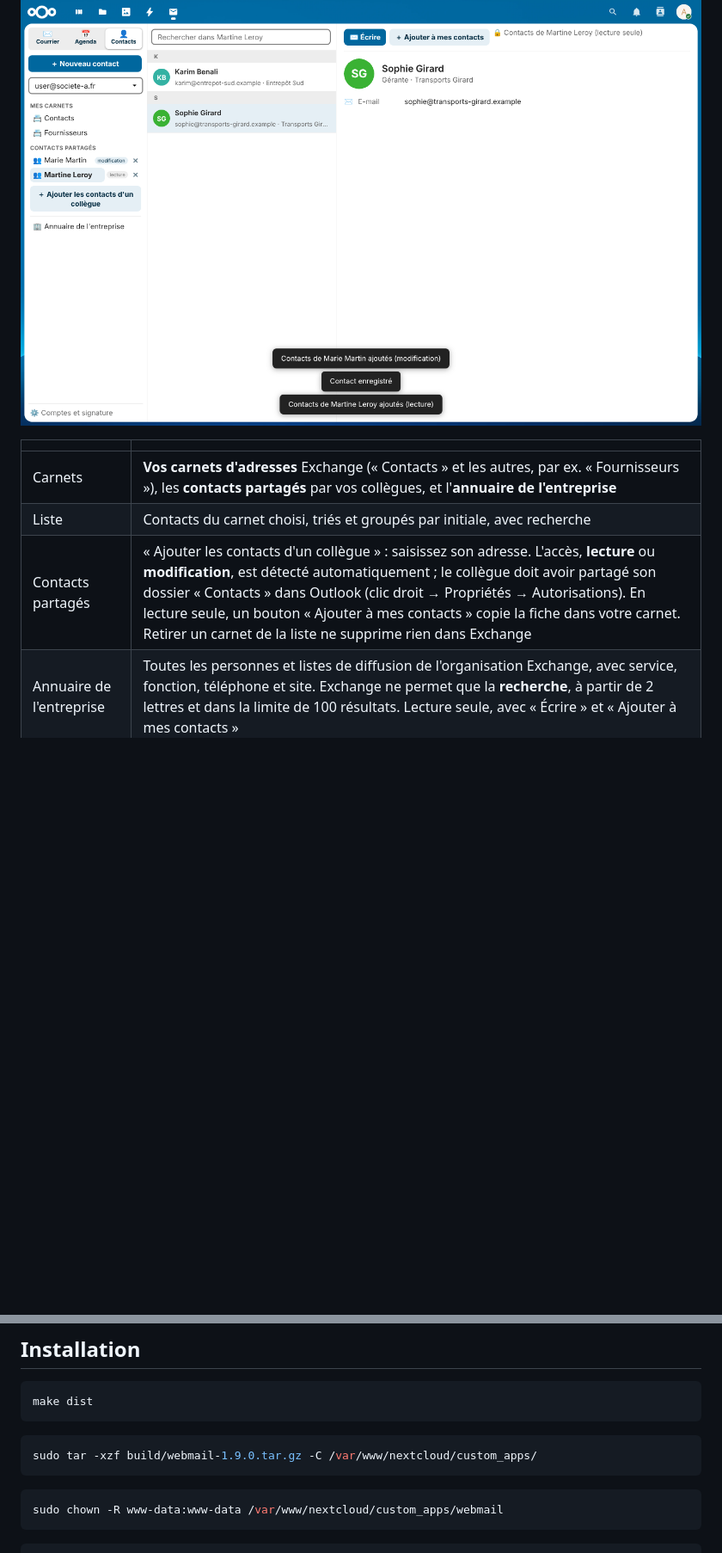
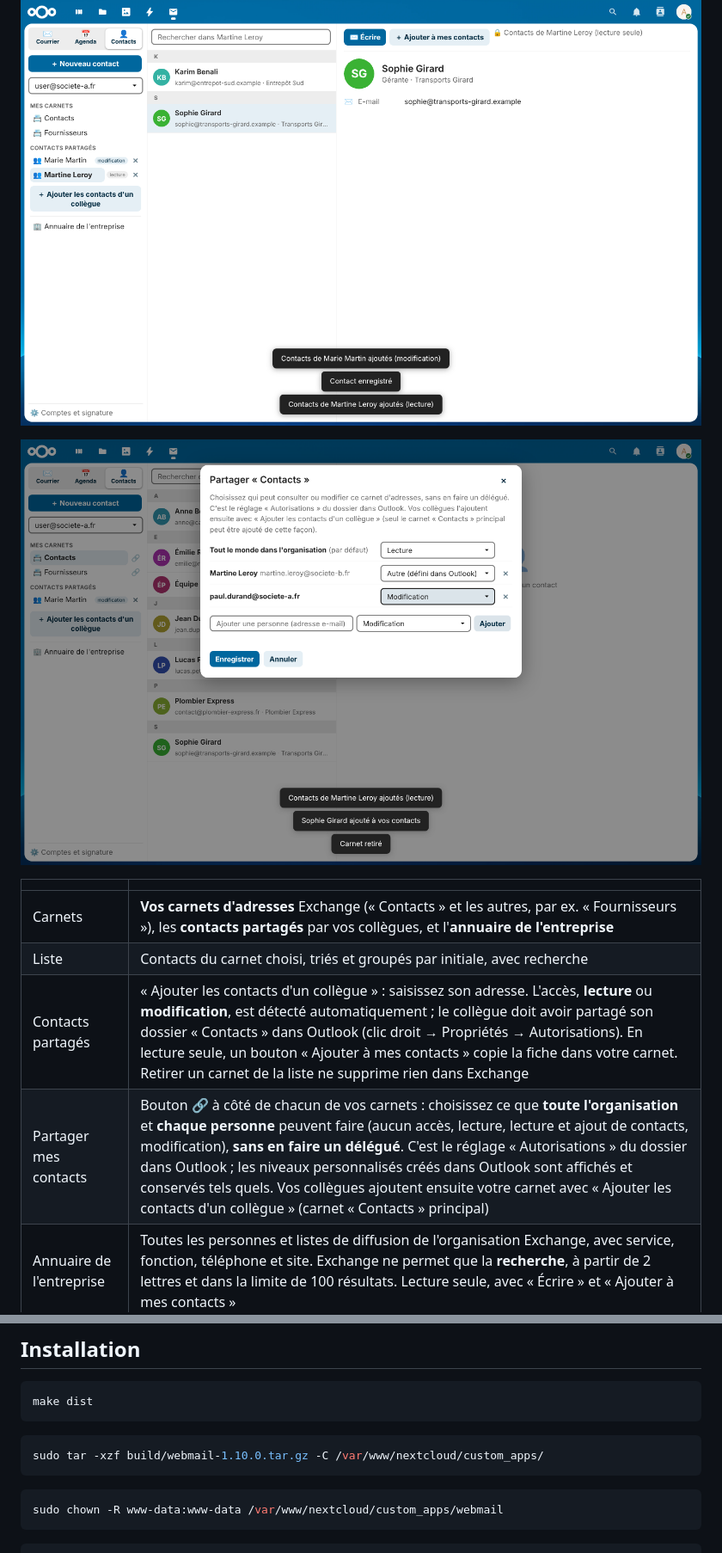
Before and after one commit to infoaicinformatique/webmail, a Markdown page: README.md, 2 parts joined by grey strips. Shown at 86% size. Rendered like a GitHub page; pictures changed too: docs/capture-partage-contacts.png (added); blank space fills up the shorter version.

````diff
--- a/README.md
+++ b/README.md
@@ -69,11 +69,14 @@ Les messages envoyés sont enregistrés par Exchange dans « Éléments envoyés
 
 ![Contacts partagés](docs/capture-contacts-partages.png)
 
+![Partager mes contacts](docs/capture-partage-contacts.png)
+
 | | |
 |---|---|
 | Carnets | **Vos carnets d'adresses** Exchange (« Contacts » et les autres, par ex. « Fournisseurs »), les **contacts partagés** par vos collègues, et l'**annuaire de l'entreprise** |
 | Liste | Contacts du carnet choisi, triés et groupés par initiale, avec recherche |
 | Contacts partagés | « Ajouter les contacts d'un collègue » : saisissez son adresse. L'accès, **lecture** ou **modification**, est détecté automatiquement ; le collègue doit avoir partagé son dossier « Contacts » dans Outlook (clic droit → Propriétés → Autorisations). En lecture seule, un bouton « Ajouter à mes contacts » copie la fiche dans votre carnet. Retirer un carnet de la liste ne supprime rien dans Exchange |
+| Partager mes contacts | Bouton 🔗 à côté de chacun de vos carnets : choisissez ce que **toute l'organisation** et **chaque personne** peuvent faire (aucun accès, lecture, lecture et ajout de contacts, modification), **sans en faire un délégué**. C'est le réglage « Autorisations » du dossier dans Outlook ; les niveaux personnalisés créés dans Outlook sont affichés et conservés tels quels. Vos collègues ajoutent ensuite votre carnet avec « Ajouter les contacts d'un collègue » (carnet « Contacts » principal) |
 | Annuaire de l'entreprise | Toutes les personnes et listes de diffusion de l'organisation Exchange, avec service, fonction, téléphone et site. Exchange ne permet que la **recherche**, à partir de 2 lettres et dans la limite de 100 résultats. Lecture seule, avec « Écrire » et « Ajouter à mes contacts » |
 | Fiche | Société, fonction, jusqu'à 3 e-mails, mobile, téléphone du bureau et du domicile, adresse (lien vers la carte), notes |
 | Actions | Créer (dans le carnet choisi), modifier, supprimer, **écrire** (ouvre un nouveau message), appeler (lien `tel:`) |
@@ -108,7 +111,7 @@ make dist
 ```
 
 ```bash
-sudo tar -xzf build/webmail-1.9.0.tar.gz -C /var/www/nextcloud/custom_apps/
+sudo tar -xzf build/webmail-1.10.0.tar.gz -C /var/www/nextcloud/custom_apps/
 ```
 
 ```bash
````
Also changed, not shown: other parts of README.md (+2 -2 lines), 13 other files.
